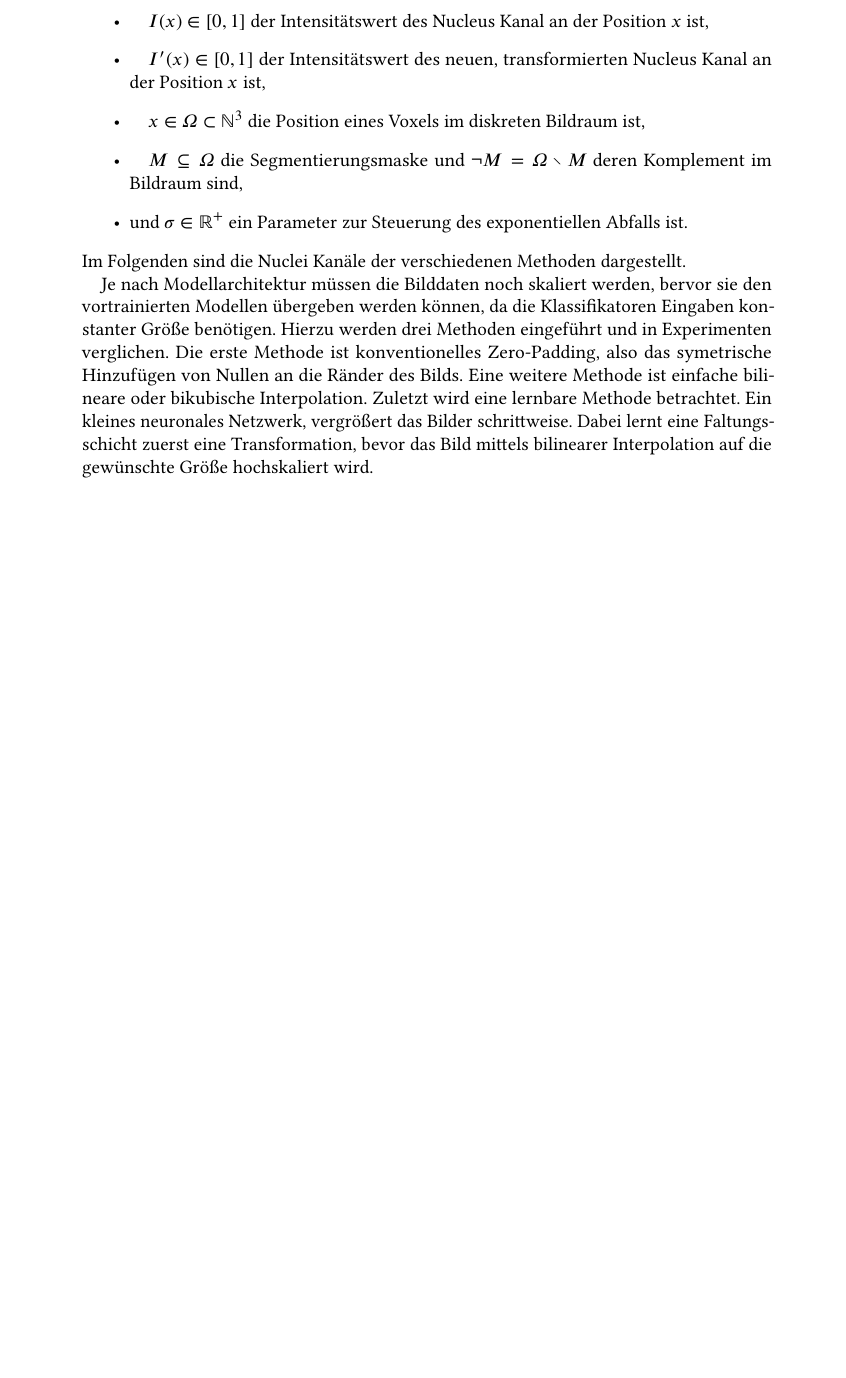
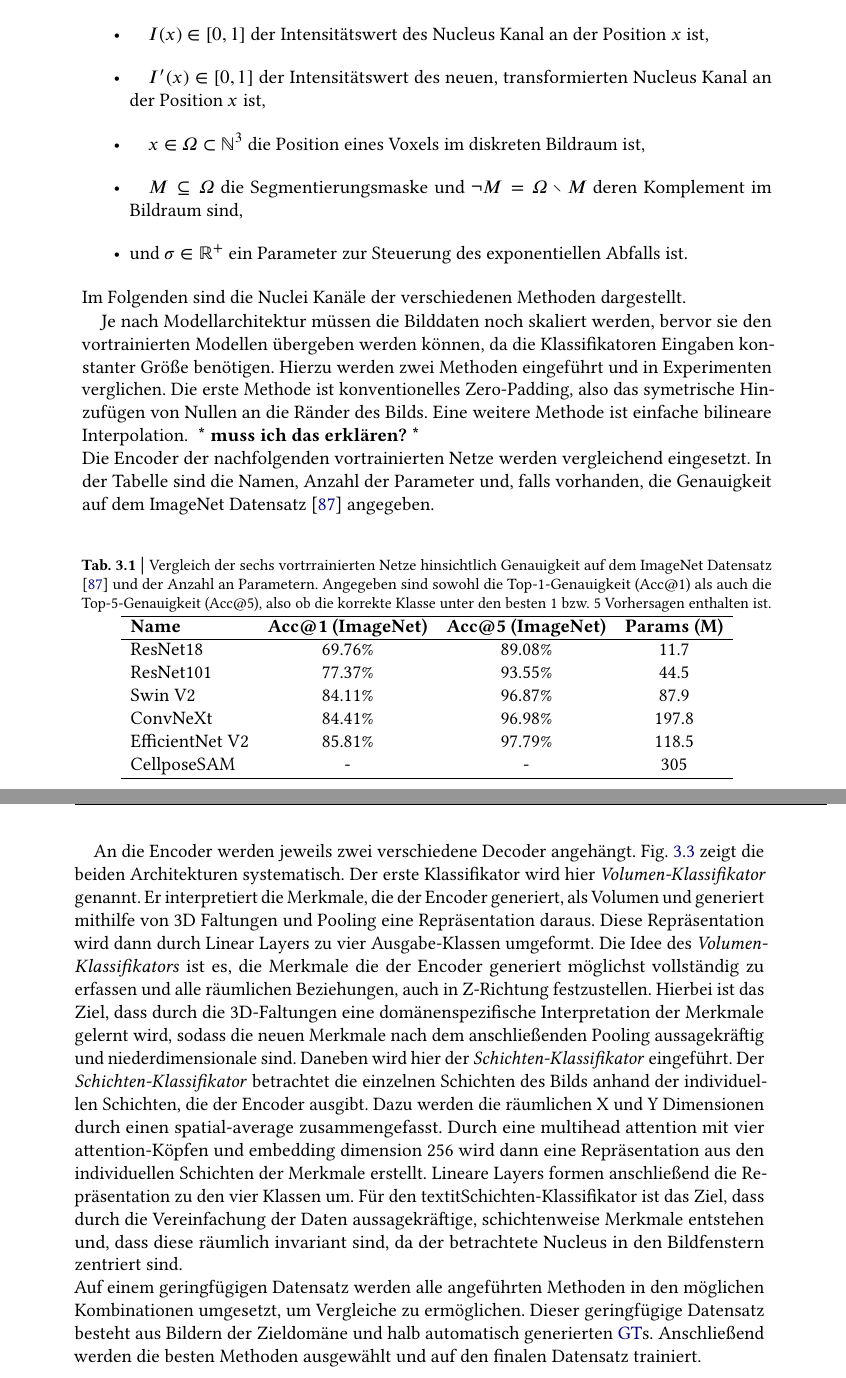
Before and after one commit to DavidExler/Masterarbeit, a LaTeX thesis (Latex_Ausarbeitung/Thesis.tex, which reads Latex_Ausarbeitung/Contents/3_NewMethods.tex): part of page 15 of 44 before the commit and two parts of pages 15 and 16 of 45 after it, the two joined at a grey line, cut so that both start at the same text, the shorter picture padded with empty space. Compiled offline with LuaLaTeX.

Commit message:
finish writing encoders

```diff
--- a/Latex_Ausarbeitung/Contents/3_NewMethods.tex
+++ b/Latex_Ausarbeitung/Contents/3_NewMethods.tex
@@ -163,9 +165,43 @@ Im Folgenden sind die Nuclei Kanäle der verschiedenen Methoden dargestellt.
 \end{figure}
 
 Je nach Modellarchitektur müssen die Bilddaten noch skaliert werden, bervor sie den vortrainierten Modellen übergeben werden können, da die Klassifikatoren Eingaben konstanter Größe benötigen.
-Hierzu werden drei Methoden eingeführt und in Experimenten verglichen.
+Hierzu werden zwei Methoden eingeführt und in Experimenten verglichen.
 Die erste Methode ist konventionelles Zero-Padding, also das symetrische Hinzufügen von Nullen an die Ränder des Bilds.
-Eine weitere Methode ist einfache bilineare oder bikubische Interpolation.
-Zuletzt wird eine lernbare Methode betrachtet.
-Ein kleines neuronales Netzwerk, vergrößert das Bilder schrittweise.
-Dabei lernt eine Faltungsschicht zuerst eine Transformation, bevor das Bild mittels bilinearer Interpolation auf die gewünschte Größe hochskaliert wird.
+Eine weitere Methode ist einfache bilineare Interpolation. \textbf{ *  muss ich das erklären? *} \newline
+%Zuletzt wird eine lernbare Methode betrachtet.
+%Ein kleines neuronales Netzwerk, vergrößert das Bilder schrittweise.
+%Dabei lernt eine Faltungsschicht zuerst eine Transformation, bevor das Bild mittels bilinearer Interpolation auf die gewünschte Größe hochskaliert wird.
+Die Encoder der nachfolgenden vortrainierten Netze werden vergleichend eingesetzt.
+In der Tabelle sind die Namen, Anzahl der Parameter und, falls vorhanden, die Genauigkeit auf dem ImageNet Datensatz \cite{Russakovsky2015} angegeben.
+\begin{table}[ht]
+  \centering
+  \caption{Vergleich der sechs vortrrainierten Netze hinsichtlich Genauigkeit auf dem ImageNet Datensatz \cite{Russakovsky2015} und der Anzahl an Parametern.
+  Angegeben sind sowohl die Top-1-Genauigkeit (Acc@1) als auch die Top-5-Genauigkeit (Acc@5), also  ob die korrekte Klasse unter den besten 1 bzw. 5 Vorhersagen enthalten ist.}
+  \label{tab:network_comparison}
+  \begin{tabular}{lccc}
+    \hline
+    \textbf{Name} & \textbf{Acc@1 (ImageNet)} & \textbf{Acc@5 (ImageNet)} & \textbf{Params (M)} \\
+    \hline
+    ResNet18	      & 69.76\%	& 89.08\% &	11.7 \\
+    ResNet101	      & 77.37\%	& 93.55\% &	44.5 \\
+    Swin V2	        & 84.11\%	& 96.87\% &	87.9 \\
+    ConvNeXt	      & 84.41\%	& 96.98\% &	197.8 \\
+    EfficientNet V2 &	85.81\%	& 97.79\% &	118.5 \\
+    CellposeSAM	    & -       &	-       &	305 \\
+    \hline
+  \end{tabular}
+\end{table}
+
+An die Encoder werden jeweils zwei verschiedene Decoder angehängt.
+Fig. \ref{fig:classifiers} zeigt die beiden Architekturen systematisch.
+Der erste Klassifikator wird hier \textit{Volumen-Klassifikator} genannt.
+Er interpretiert die Merkmale, die der Encoder generiert, als Volumen und generiert mithilfe von 3D Faltungen und Pooling eine Repräsentation daraus.
+Diese Repräsentation wird dann durch Linear Layers zu vier Ausgabe-Klassen umgeformt.
+Die Idee des \textit{Volumen-Klassifikators} ist es, die Merkmale die der Encoder generiert möglichst vollständig zu erfassen und alle räumlichen Beziehungen, auch in Z-Richtung festzustellen.
+Hierbei ist das Ziel, dass durch die 3D-Faltungen eine domänenspezifische Interpretation der Merkmale gelernt wird, sodass die neuen Merkmale nach dem anschließenden Pooling aussagekräftig und niederdimensionale sind.
+Daneben wird hier der \textit{Schichten-Klassifikator} eingeführt.
+Der \textit{Schichten-Klassifikator} betrachtet die einzelnen Schichten des Bilds anhand der individuellen Schichten, die der Encoder ausgibt.
+Dazu werden die räumlichen X und Y Dimensionen durch einen spatial-average zusammengefasst.
+Durch eine multihead attention mit vier attention-Köpfen und embedding dimension 256 wird dann eine Repräsentation aus den individuellen Schichten der Merkmale erstellt.
+Lineare Layers formen anschließend die Repräsentation zu den vier Klassen um.
+Für den textit{Schichten-Klassifikator} ist das Ziel, dass durch die Vereinfachung der Daten aussagekräftige, schichtenweise Merkmale entstehen und, dass diese räumlich invariant sind, da der betrachtete Nucleus in den Bildfenstern zentriert sind.
@@ -171,0 +213,11 @@ Dabei lernt eine Faltungsschicht zuerst eine Transformation, bevor das Bild mitt
+  Diese Repräsentation wird dann durch Linear Layers zu vier Ausgabe-Klassen umgeformt.
+  Rechts zu sehen ist der \textit{Schichten-Klassifikator}.
+  Die räumlichen X und Y Dimensionen werden im \textit{Schichten-Klassifikator} durch einen spatial-average zusammengefasst.
+  Durch eine multihead attention mit vier attention-Köpfen und embedding dimension 256 wird dann eine Repräsentation aus den individuellen Schichten der Merkmale erstellt.
+  Lineare Layers formen anschließend die Repräsentation zu den vier Klassen um.}
+  \label{fig:classifiers}
+\end{figure}
+\newline
+Auf einem geringfügigen Datensatz werden alle angeführten Methoden in den möglichen Kombinationen umgesetzt, um Vergleiche zu ermöglichen.
+Dieser geringfügige Datensatz besteht aus Bildern der Zieldomäne und halb automatisch generierten \acp{gt}.
+Anschließend werden die besten Methoden ausgewählt und auf den finalen Datensatz trainiert.
```
Also changed, not shown: Latex_Ausarbeitung/Contents/2_Theory.tex (+5 -6 lines), Latex_Ausarbeitung/Contents/4_Implementation.tex (+8 -1 lines), Latex_Ausarbeitung/mybib.bib (+17 -0 lines), Latex_Ausarbeitung/Figures/Klassifikatoren.png (added), Latex_Ausarbeitung/Figures/Klassifikatoren.svg, Latex_Ausarbeitung/Contents/3_NewMethods.tex (9 more changed lines), 1 other file.
